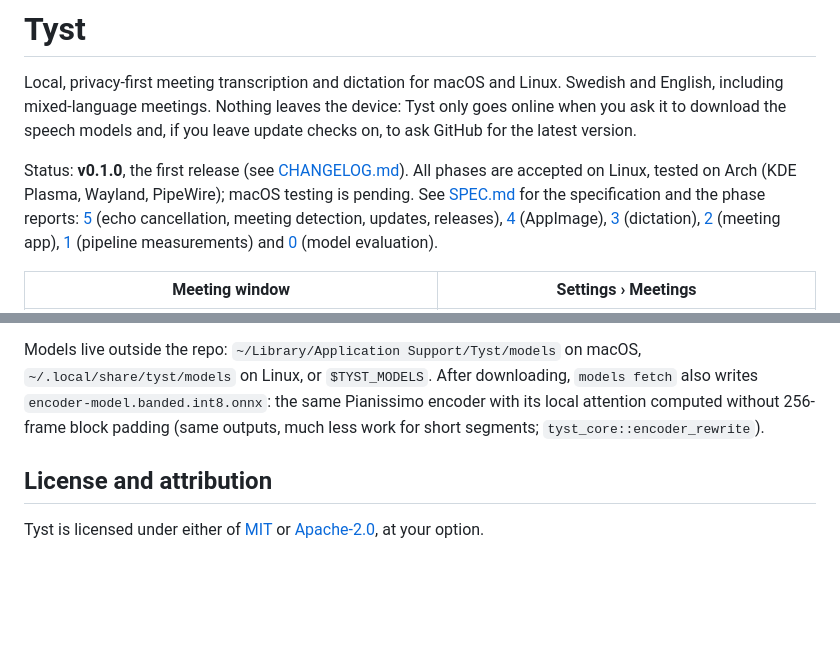
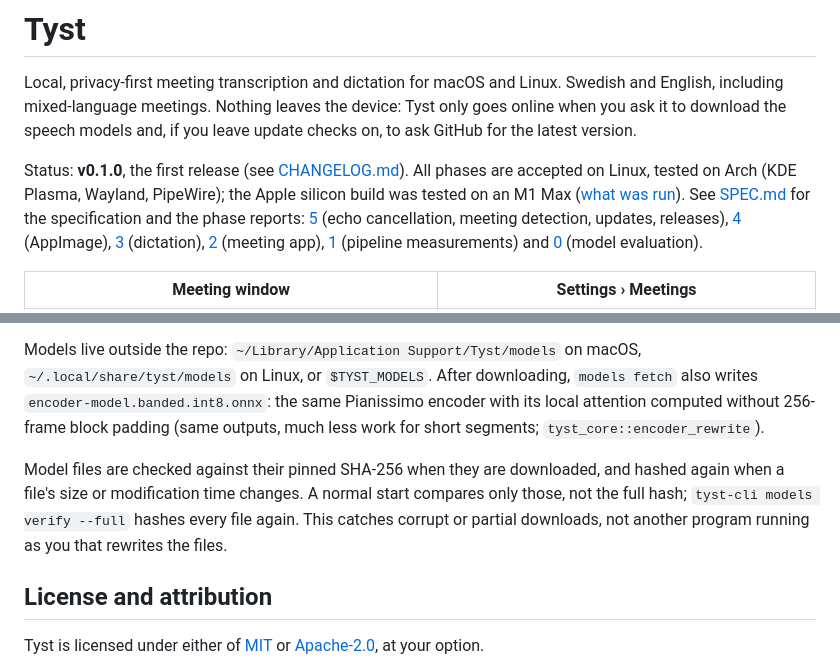
Before and after one commit to Engfors/tyst, a Markdown page: README.md, 2 parts joined by grey strips. GitHub-like rendering; blank space fills up the shorter version.

```diff
--- a/README.md
+++ b/README.md
@@ -6,7 +6,8 @@ to download the speech models and, if you leave update checks on, to ask GitHub
 version.
 
 Status: **v0.1.0**, the first release (see [CHANGELOG.md](CHANGELOG.md)). All phases are accepted on
-Linux, tested on Arch (KDE Plasma, Wayland, PipeWire); macOS testing is pending. See [SPEC.md](SPEC.md)
+Linux, tested on Arch (KDE Plasma, Wayland, PipeWire); the Apple silicon build was tested on an M1 Max
+([what was run](docs/phase5-report.md#9-macos-acceptance-m1-max-2026-10-05)). See [SPEC.md](SPEC.md)
 for the specification and the phase reports: [5](docs/phase5-report.md) (echo cancellation, meeting
 detection, updates, releases), [4](docs/phase4-report.md) (AppImage), [3](docs/phase3-report.md) (dictation),
 [2](docs/phase2-report.md) (meeting app), [1](docs/phase1-report.md) (pipeline measurements) and
@@ -124,6 +125,11 @@ Models live outside the repo: `~/Library/Application Support/Tyst/models` on mac
 `encoder-model.banded.int8.onnx`: the same Pianissimo encoder with its local attention computed without
 256-frame block padding (same outputs, much less work for short segments; `tyst_core::encoder_rewrite`).
 
+Model files are checked against their pinned SHA-256 when they are downloaded, and hashed again when
+a file's size or modification time changes. A normal start compares only those, not the full hash;
+`tyst-cli models verify --full` hashes every file again. This catches corrupt or partial downloads,
+not another program running as you that rewrites the files.
+
 ## License and attribution
 
 Tyst is licensed under either of [MIT](LICENSE-MIT) or [Apache-2.0](LICENSE-APACHE), at your option.
```
Also changed, not shown: docs/phase5-report.md (+23 -3 lines).
